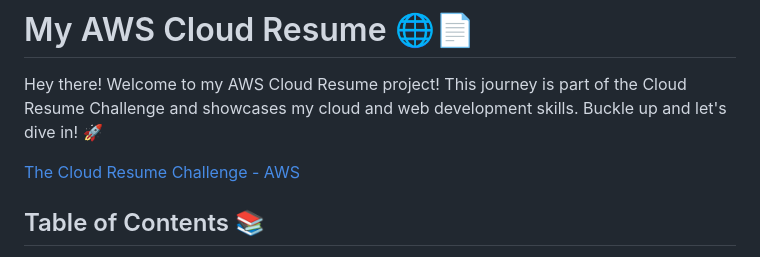
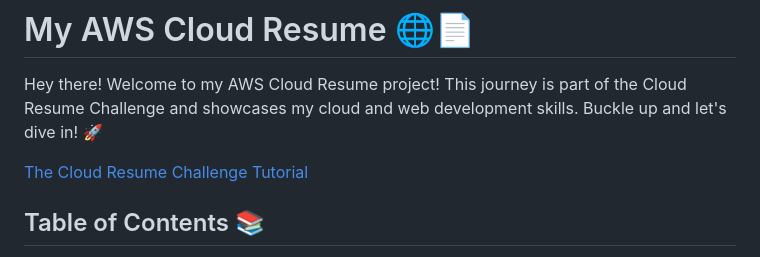
Before and after one commit to dadadei/yuan-aws-website, a Markdown page: README.md, the part around the change. Drawn GitHub-style.

Commit message:
Update README.md
update readme

```diff
--- a/README.md
+++ b/README.md
@@ -2,7 +2,7 @@
 
 Hey there! Welcome to my AWS Cloud Resume project! This journey is part of the Cloud Resume Challenge and showcases my cloud and web development skills. Buckle up and let's dive in! 🚀
 
-[The Cloud Resume Challenge - AWS](https://cloudresumechallenge.dev/docs/the-challenge/aws/)
+[The Cloud Resume Challenge Tutorial]([https://cloudresumechallenge.dev/docs/the-challenge/aws/](https://dev.to/yuan_hy/the-cloud-resume-challenge-my-cloud-adventure-5439))
 
 ## Table of Contents 📚
 
```
